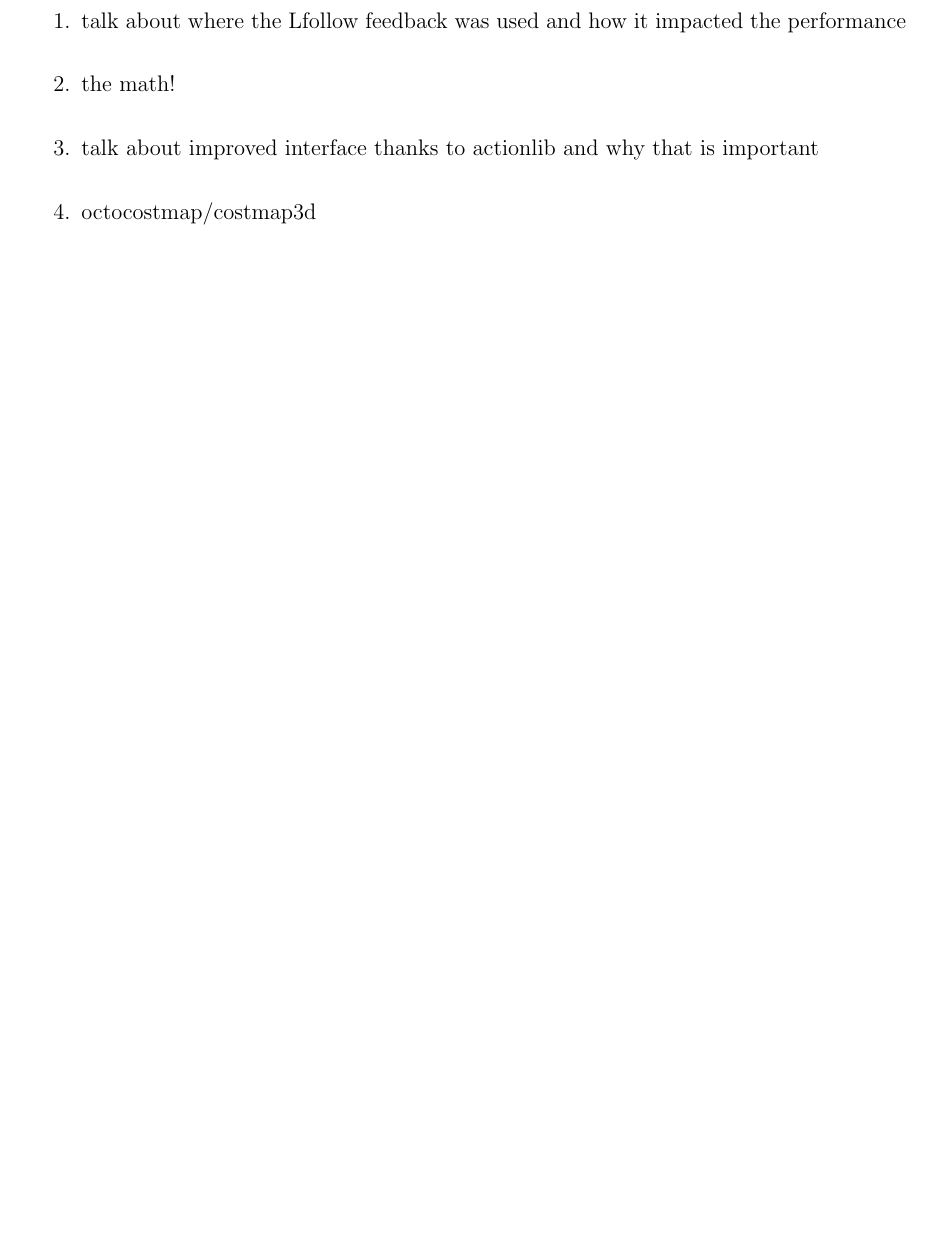
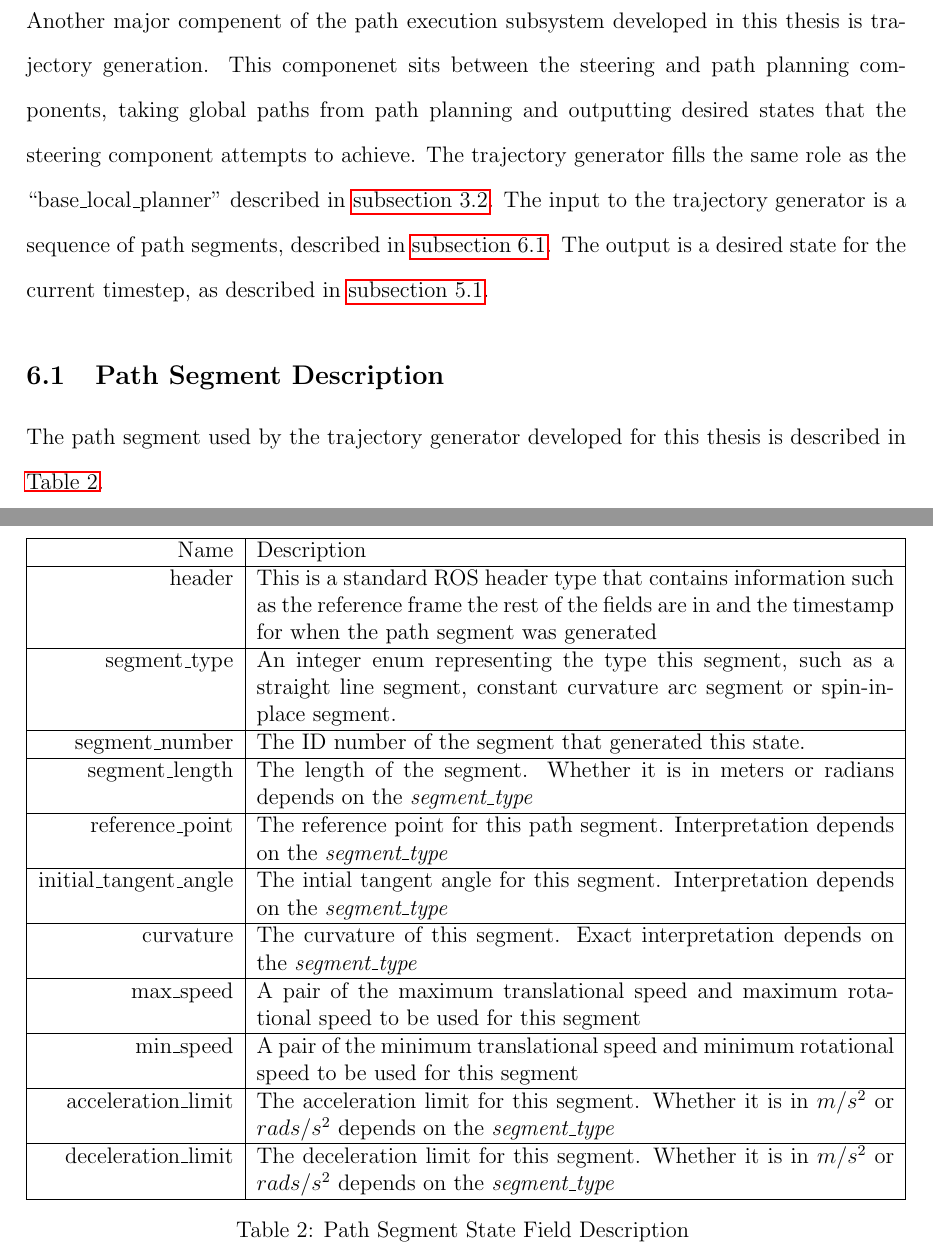
Before and after one commit to ericperko/cwru_ms_thesis, a LaTeX thesis (thesis/thesis.tex, which reads thesis/chapter4.tex): part of page 43 of 52 before the commit and two parts of pages 43 and 44 of 53 after it, the two joined at a grey line, cut at the place of the change, the shorter picture padded with empty space. Compiled offline with pdfLaTeX.

Commit message:
Working on Trajectory Generation chapter

```diff
--- a/thesis/chapter4.tex
+++ b/thesis/chapter4.tex
@@ -1,4 +1,45 @@
 \section{Trajectory Generation}
+
+Another major compenent of the path execution subsystem developed in this thesis is trajectory generation. This componenet sits between the steering and path planning components, taking global paths from path planning and outputting desired states that the steering component attempts to achieve. The trajectory generator fills the same role as the ``base\_local\_planner'' described in \autoref{subsec:base_local_planner}. The input to the trajectory generator is a sequence of path segments, described in \autoref{subsec:path_segment}. The output is a desired state for the current timestep, as described in \autoref{subsec:steering_state}.
+
+\subsection{Path Segment Description}\label{subsec:path_segment}
+
+The path segment used by the trajectory generator developed for this thesis is described in \autoref{table:path_segment_description}.
+
+\begin{table}[htbp]
+	\begin{tabularx}{\textwidth}{|r|X|}
+		\hline
+		Name & Description \\
+		\hline
+		header & This is a standard ROS header type that contains information such as the reference frame the rest of the fields are in and the timestamp for when the path segment was generated \\
+		\hline
+		segment\_type & An integer enum representing the type this segment, such as a straight line segment, constant curvature arc segment or spin-in-place segment. \\
+		\hline
+		segment\_number & The ID number of the segment that generated this state. \\
+		\hline
+		segment\_length & The length of the segment. Whether it is in meters or radians depends on the \emph{segment\_type} \\
+		\hline
+		reference\_point & The reference point for this path segment. Interpretation depends on the \emph{segment\_type} \\
+		\hline
+		initial\_tangent\_angle & The intial tangent angle for this segment. Interpretation depends on the \emph{segment\_type} \\
+		\hline
+		curvature & The curvature of this segment. Exact interpretation depends on the \emph{segment\_type} \\
+		\hline
+		max\_speed & A pair of the maximum translational speed and maximum rotational speed to be used for this segment \\
+		\hline
+		min\_speed & A pair of the minimum translational speed and minimum rotational speed to be used for this segment \\
+		\hline
+		acceleration\_limit & The acceleration limit for this segment. Whether it is in $m/s^2$ or $rads/s^2$ depends on the \emph{segment\_type} \\
+		\hline
+		deceleration\_limit	& The deceleration limit for this segment. Whether it is in $m/s^2$ or $rads/s^2$ depends on the \emph{segment\_type} \\
+		\hline
+	\end{tabularx}
+	\caption{Path Segment State Field Description \label{table:path_segment_description}}
+\end{table}
+
+
+
+\begin{comment}
 
 \begin{enumerate}
 \item talk about where the Lfollow feedback was used and how it impacted the performance
```
Also changed, not shown: thesis/chapter4.tex (2 more changed lines).
